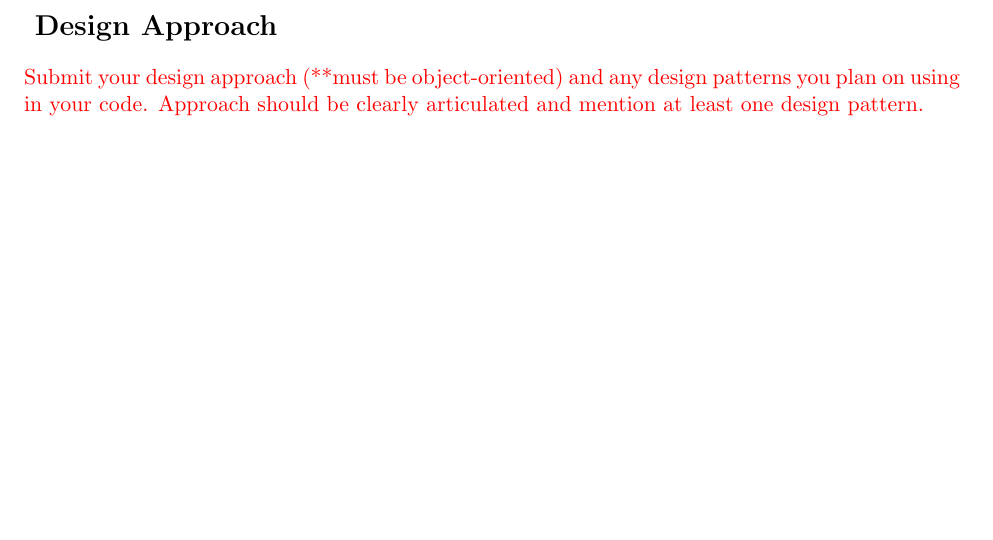
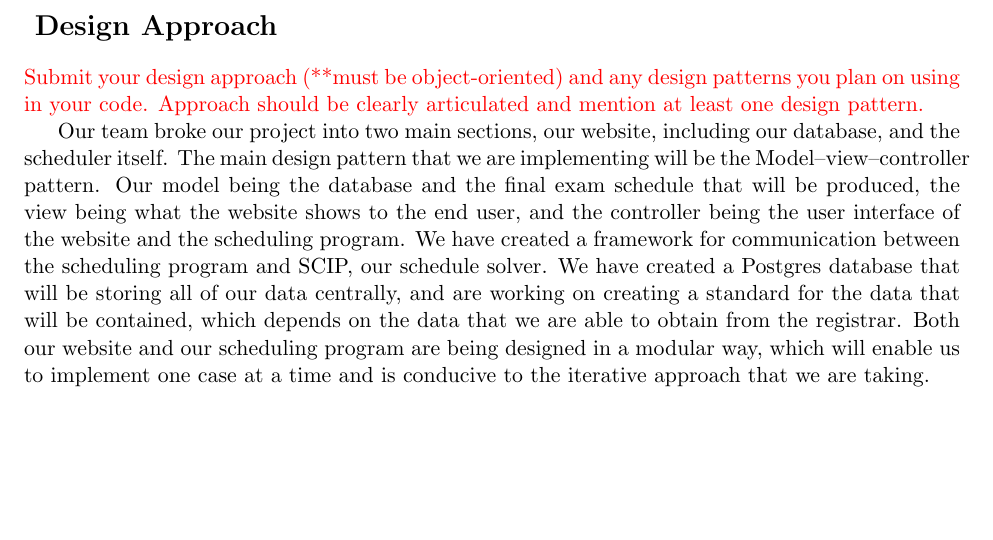
Before and after one commit to TimeFinders/YAExS, a LaTeX document (StakeholderReview1.tex): part of page 1 of 5, cut so that both start at the same text. Compiled offline with pdfLaTeX.

Commit message:
Added Design Approach

```diff
--- a/StakeholderReview1.tex
+++ b/StakeholderReview1.tex
@@ -95,6 +95,8 @@ A static class diagram of the project's internal software structure. The diagram
 \textcolor{red}{
 Submit your design approach (**must be object-oriented) and any design patterns you plan on using in your code. Approach should be clearly articulated and mention at least one design pattern.}
 
+Our team broke our project into two main sections, our website, including our database, and the scheduler itself. The main design pattern that we are implementing will be the Model–view–controller pattern. Our model being the database and the final exam schedule that will be produced, the view being what the website shows to the end user, and the controller being the user interface of the website and the scheduling program. We have created a framework for communication between the scheduling program and SCIP, our schedule solver. We have created a Postgres database that will be storing all of our data centrally, and are working on creating a standard for the data that will be contained, which depends on the data that we are able to obtain from the registrar. Both our website and our scheduling program are being designed in a modular way, which will enable us to implement one case at a time and is conducive to the iterative approach that we are taking.
+
 
 %%%%%%%%%%%%%%%%%%%%%%%%%%
 %%%%%%%%%%%%%%%%%%%%%%%%%%
```
